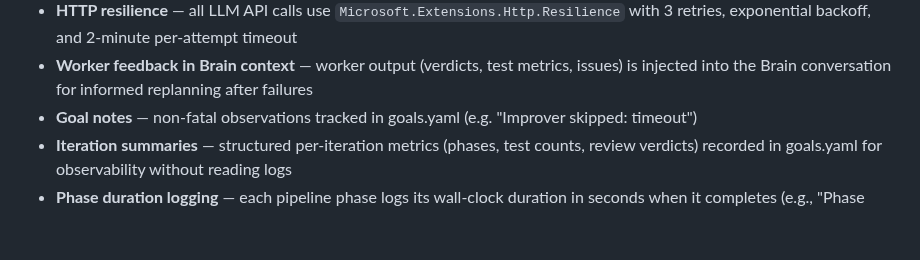
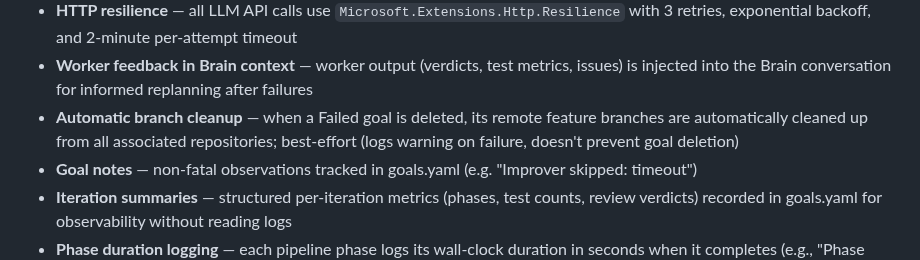
Before and after one commit to robkaandorp/CopilotHive, a Markdown page: README.md, the part around the change. GitHub-like rendering; blank space fills up the shorter version.

Commit message:
docs: update documentation for remote branch cleanup on Failed goal deletion

```diff
--- a/README.md
+++ b/README.md
@@ -197,6 +197,7 @@ goals:
 - **Three-dot diff comparison** — accurate detection of all changes on feature branches using `origin/{baseBranch}...HEAD`
 - **HTTP resilience** — all LLM API calls use `Microsoft.Extensions.Http.Resilience` with 3 retries, exponential backoff, and 2-minute per-attempt timeout
 - **Worker feedback in Brain context** — worker output (verdicts, test metrics, issues) is injected into the Brain conversation for informed replanning after failures
+- **Automatic branch cleanup** — when a Failed goal is deleted, its remote feature branches are automatically cleaned up from all associated repositories; best-effort (logs warning on failure, doesn't prevent goal deletion)
 - **Goal notes** — non-fatal observations tracked in goals.yaml (e.g. "Improver skipped: timeout")
 - **Iteration summaries** — structured per-iteration metrics (phases, test counts, review verdicts) recorded in goals.yaml for observability without reading logs
 - **Phase duration logging** — each pipeline phase logs its wall-clock duration in seconds when it completes (e.g., "Phase Testing for goal X completed in 45.2s")
```
Also changed, not shown: CHANGELOG.md (+1 -1 lines).
